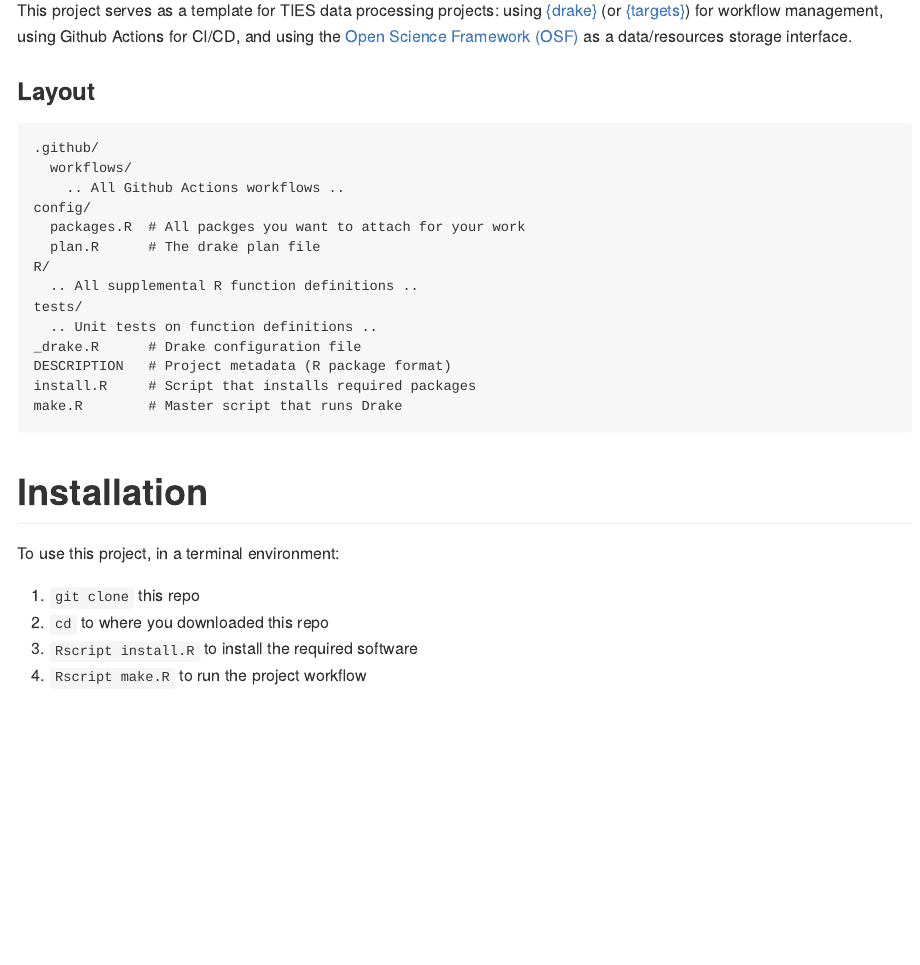
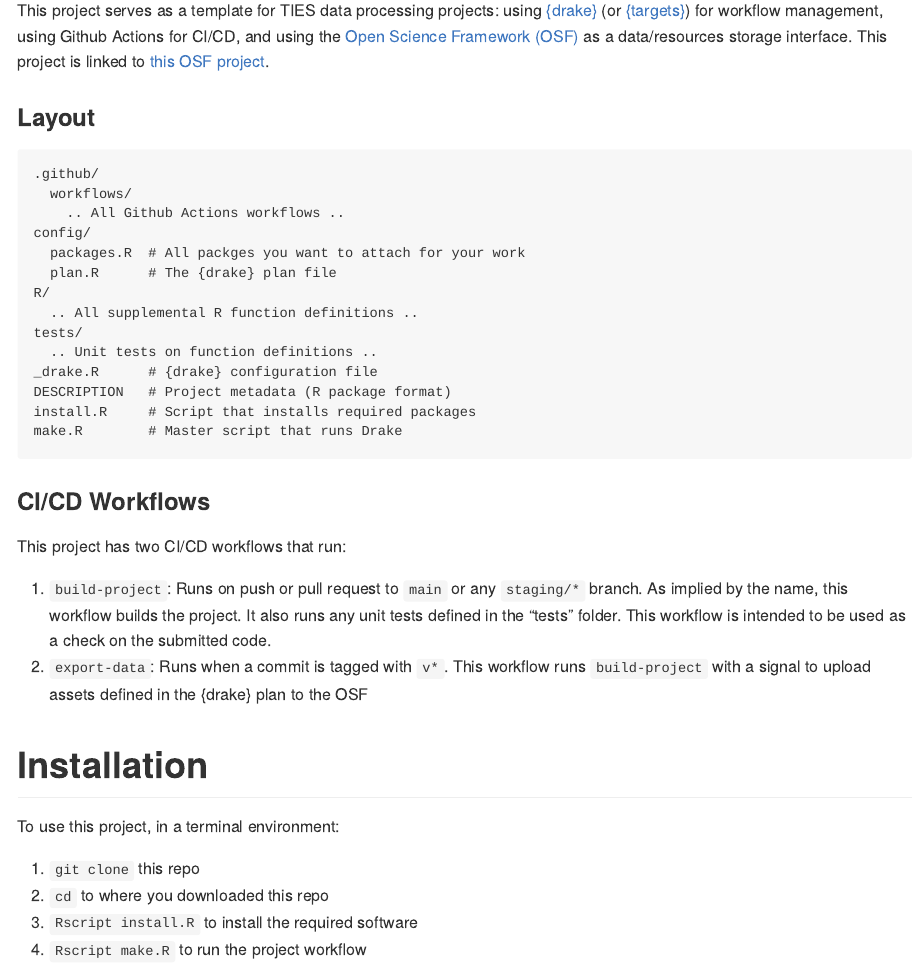
Before and after one commit to Global-TIES-for-Children/test-data-project, an R Markdown document (README.Rmd): the page in a window 1100 px wide, from 110 px down. The pictures show the output file README.md that the author committed with the source, drawn offline in the style of GitHub.

Commit message:
Update README with GH Actions description

````diff
--- a/README.Rmd
+++ b/README.Rmd
@@ -15,7 +15,7 @@ knitr::opts_chunk$set(
 
 # testdataproject
 
-This project serves as a template for TIES data processing projects: using [{drake}](https://github.com/ropensci/drake) (or [{targets}](https://github.com/ropensci/targets)) for workflow management, using Github Actions for CI/CD, and using the [Open Science Framework (OSF)](https://osf.io) as a data/resources storage interface.
+This project serves as a template for TIES data processing projects: using [{drake}](https://github.com/ropensci/drake) (or [{targets}](https://github.com/ropensci/targets)) for workflow management, using Github Actions for CI/CD, and using the [Open Science Framework (OSF)](https://osf.io) as a data/resources storage interface. This project is linked to [this OSF project](https://osf.io/p74bc/).
 
 ### Layout
 
@@ -25,16 +25,23 @@ This project serves as a template for TIES data processing projects: using [{dra
     .. All Github Actions workflows ..
 config/
   packages.R  # All packges you want to attach for your work
-  plan.R      # The drake plan file
+  plan.R      # The {drake} plan file
 R/
   .. All supplemental R function definitions ..
 tests/
   .. Unit tests on function definitions ..
-_drake.R      # Drake configuration file
+_drake.R      # {drake} configuration file
 DESCRIPTION   # Project metadata (R package format)
 install.R     # Script that installs required packages
 make.R        # Master script that runs Drake
 ```
+
+### CI/CD Workflows
+
+This project has two CI/CD workflows that run:
+
+1. `build-project`: Runs on push or pull request to `main` or any `staging/*` branch. As implied by the name, this workflow builds the project. It also runs any unit tests defined in the "tests" folder. This workflow is intended to be used as a check on the submitted code.
+1. `export-data`: Runs when a commit is tagged with `v*`. This workflow runs `build-project` with a signal to upload assets defined in the {drake} plan to the OSF
 
 # Installation
 
````
Also changed, not shown: README.md.
